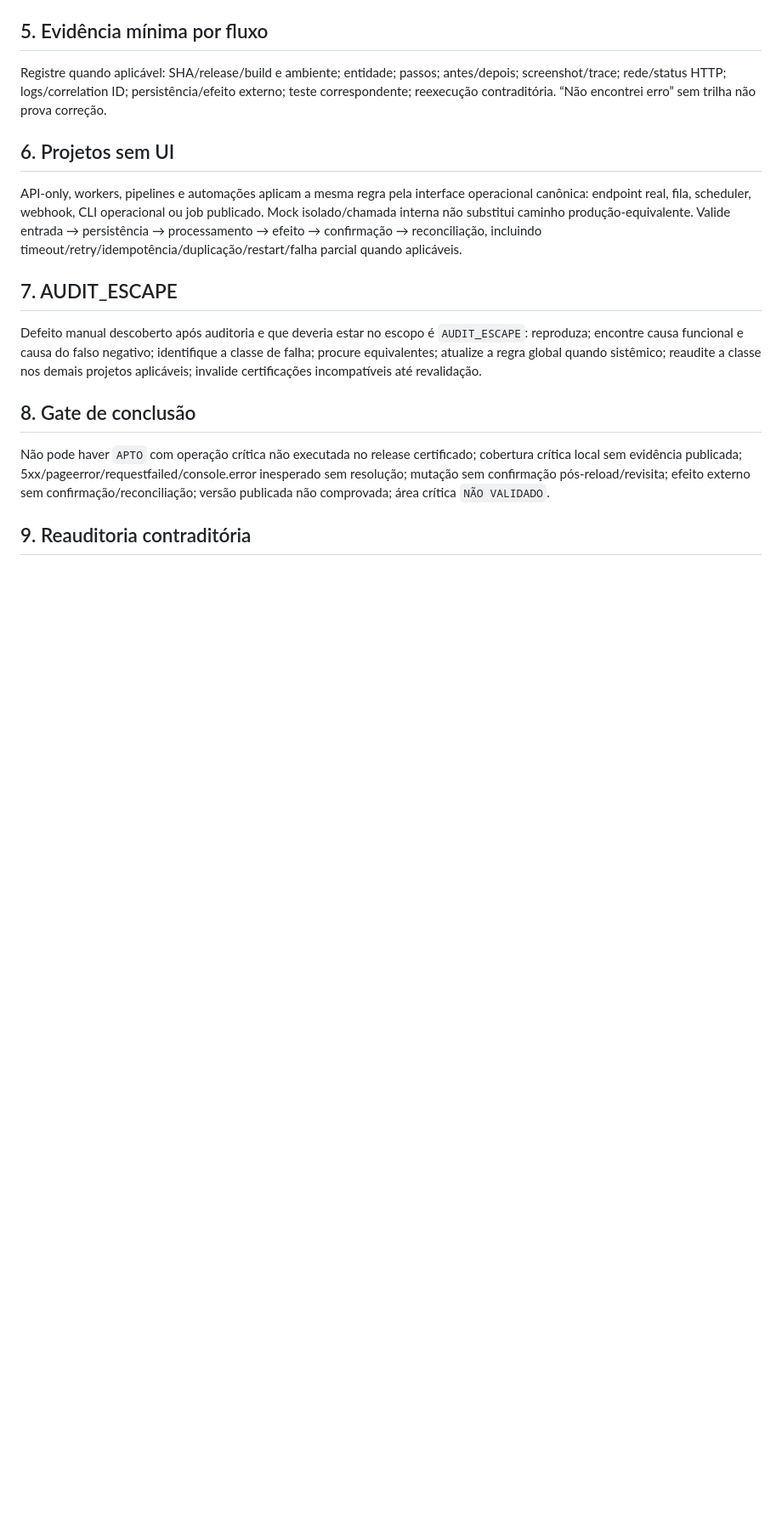
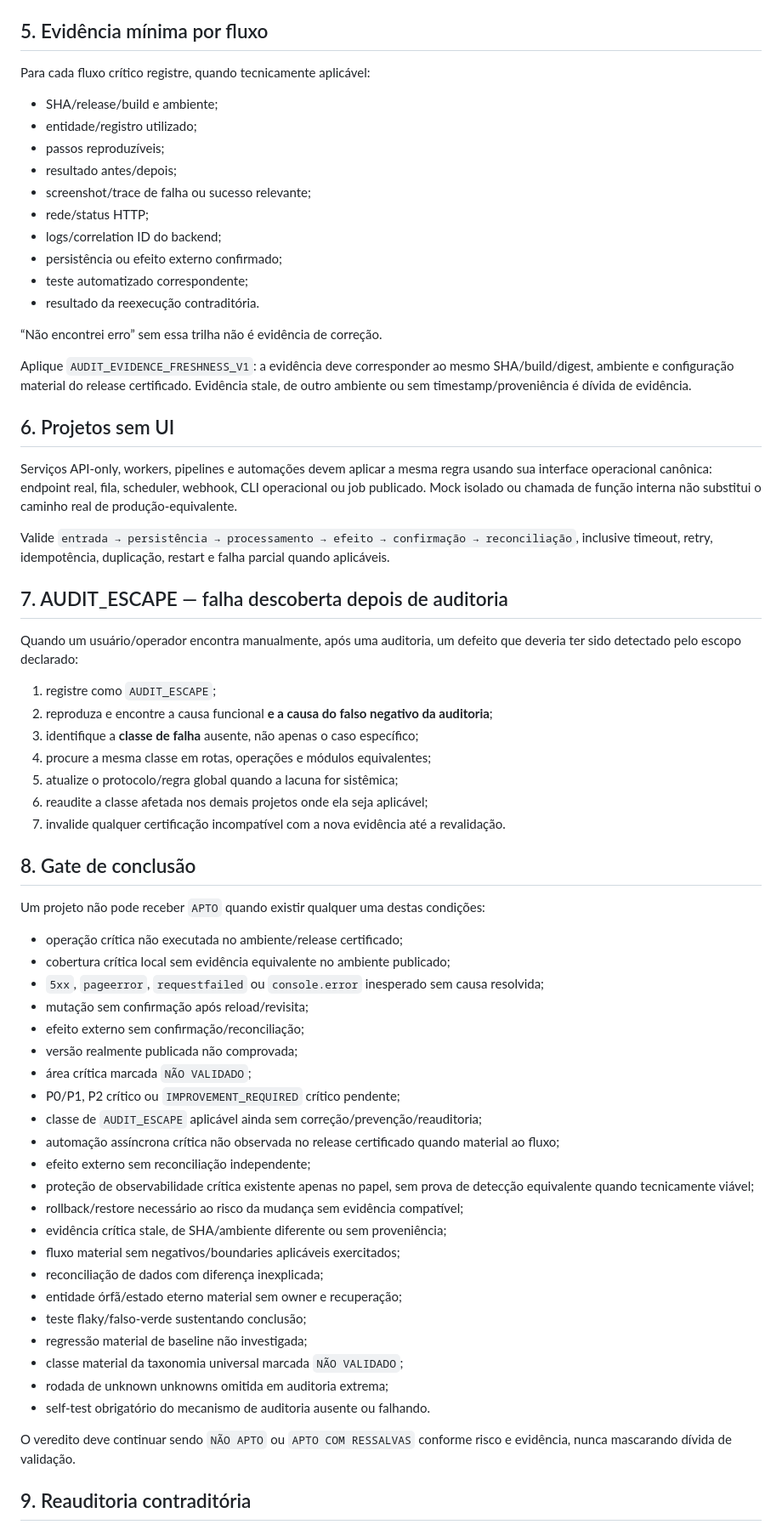
Before and after one commit to Vivaliz-site/amazon-returns-safet, a Markdown page: docs/quality/AUDIT_RUNTIME_PARITY_V1.md, the part around one of its changes. Shown at 85% size. Drawn GitHub-style; blank space fills up the shorter version.

Commit message:
docs(audit): sync global architecture v5

```diff
--- a/docs/quality/AUDIT_RUNTIME_PARITY_V1.md
+++ b/docs/quality/AUDIT_RUNTIME_PARITY_V1.md
@@ -16,14 +55,68 @@ Antes do veredito, inventarie testes/fluxos locais e compare com os realmente ex
 
 ## 5. Evidência mínima por fluxo
-Registre quando aplicável: SHA/release/build e ambiente; entidade; passos; antes/depois; screenshot/trace; rede/status HTTP; logs/correlation ID; persistência/efeito externo; teste correspondente; reexecução contraditória. “Não encontrei erro” sem trilha não prova correção.
+
+Para cada fluxo crítico registre, quando tecnicamente aplicável:
+
+- SHA/release/build e ambiente;
+- entidade/registro utilizado;
+- passos reproduzíveis;
+- resultado antes/depois;
+- screenshot/trace de falha ou sucesso relevante;
+- rede/status HTTP;
+- logs/correlation ID do backend;
+- persistência ou efeito externo confirmado;
+- teste automatizado correspondente;
+- resultado da reexecução contraditória.
+
+“Não encontrei erro” sem essa trilha não é evidência de correção.
+
+Aplique `AUDIT_EVIDENCE_FRESHNESS_V1`: a evidência deve corresponder ao mesmo SHA/build/digest, ambiente e configuração material do release certificado. Evidência stale, de outro ambiente ou sem timestamp/proveniência é dívida de evidência.
 
 ## 6. Projetos sem UI
-API-only, workers, pipelines e automações aplicam a mesma regra pela interface operacional canônica: endpoint real, fila, scheduler, webhook, CLI operacional ou job publicado. Mock isolado/chamada interna não substitui caminho produção-equivalente. Valide entrada → persistência → processamento → efeito → confirmação → reconciliação, incluindo timeout/retry/idempotência/duplicação/restart/falha parcial quando aplicáveis.
 
-## 7. AUDIT_ESCAPE
-Defeito manual descoberto após auditoria e que deveria estar no escopo é `AUDIT_ESCAPE`: reproduza; encontre causa funcional e causa do falso negativo; identifique a classe de falha; procure equivalentes; atualize a regra global quando sistêmico; reaudite a classe nos demais projetos aplicáveis; invalide certificações incompatíveis até revalidação.
+Serviços API-only, workers, pipelines e automações devem aplicar a mesma regra usando sua interface operacional canônica: endpoint real, fila, scheduler, webhook, CLI operacional ou job publicado. Mock isolado ou chamada de função interna não substitui o caminho real de produção-equivalente.
+
+Valide `entrada → persistência → processamento → efeito → confirmação → reconciliação`, inclusive timeout, retry, idempotência, duplicação, restart e falha parcial quando aplicáveis.
+
+## 7. AUDIT_ESCAPE — falha descoberta depois de auditoria
+
+Quando um usuário/operador encontra manualmente, após uma auditoria, um defeito que deveria ter sido detectado pelo escopo declarado:
+
+1. registre como `AUDIT_ESCAPE`;
+2. reproduza e encontre a causa funcional **e a causa do falso negativo da auditoria**;
+3. identifique a **classe de falha** ausente, não apenas o caso específico;
+4. procure a mesma classe em rotas, operações e módulos equivalentes;
+5. atualize o protocolo/regra global quando a lacuna for sistêmica;
+6. reaudite a classe afetada nos demais projetos onde ela seja aplicável;
+7. invalide qualquer certificação incompatível com a nova evidência até a revalidação.
 
 ## 8. Gate de conclusão
-Não pode haver `APTO` com operação crítica não executada no release certificado; cobertura crítica local sem evidência publicada; 5xx/pageerror/requestfailed/console.error inesperado sem resolução; mutação sem confirmação pós-reload/revisita; efeito externo sem confirmação/reconciliação; versão publicada não comprovada; área crítica `NÃO VALIDADO`.
+
+Um projeto não pode receber `APTO` quando existir qualquer uma destas condições:
+
+- operação crítica não executada no ambiente/release certificado;
+- cobertura crítica local sem evidência equivalente no ambiente publicado;
+- `5xx`, `pageerror`, `requestfailed` ou `console.error` inesperado sem causa resolvida;
+- mutação sem confirmação após reload/revisita;
+- efeito externo sem confirmação/reconciliação;
+- versão realmente publicada não comprovada;
+- área crítica marcada `NÃO VALIDADO`;
+- P0/P1, P2 crítico ou `IMPROVEMENT_REQUIRED` crítico pendente;
+- classe de `AUDIT_ESCAPE` aplicável ainda sem correção/prevenção/reauditoria;
+- automação assíncrona crítica não observada no release certificado quando material ao fluxo;
+- efeito externo sem reconciliação independente;
+- proteção de observabilidade crítica existente apenas no papel, sem prova de detecção equivalente quando tecnicamente viável;
+- rollback/restore necessário ao risco da mudança sem evidência compatível;
+- evidência crítica stale, de SHA/ambiente diferente ou sem proveniência;
+- fluxo material sem negativos/boundaries aplicáveis exercitados;
+- reconciliação de dados com diferença inexplicada;
+- entidade órfã/estado eterno material sem owner e recuperação;
+- teste flaky/falso-verde sustentando conclusão;
+- regressão material de baseline não investigada;
+- classe material da taxonomia universal marcada `NÃO VALIDADO`;
+- rodada de unknown unknowns omitida em auditoria extrema;
+- self-test obrigatório do mecanismo de auditoria ausente ou falhando.
+
+O veredito deve continuar sendo `NÃO APTO` ou `APTO COM RESSALVAS` conforme risco e evidência, nunca mascarando dívida de validação.
 
 ## 9. Reauditoria contraditória
```
Also changed, not shown: other parts of docs/quality/AUDIT_RUNTIME_PARITY_V1.md (+68 -7 lines).
